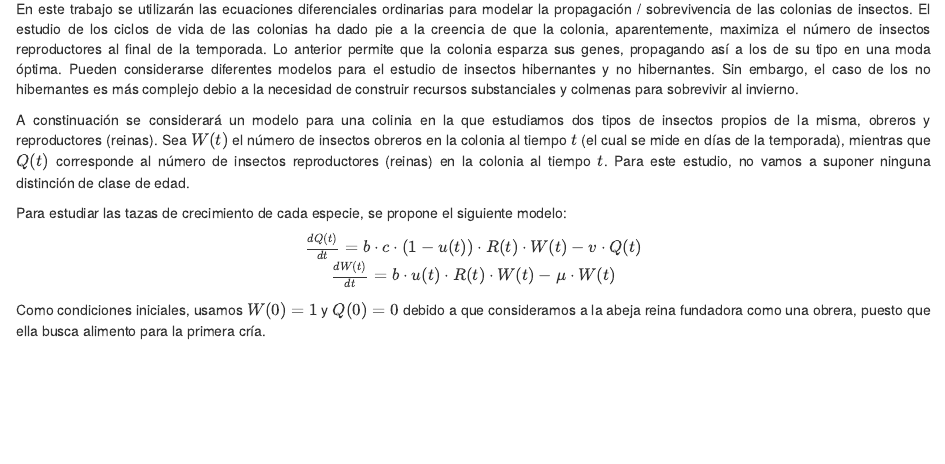
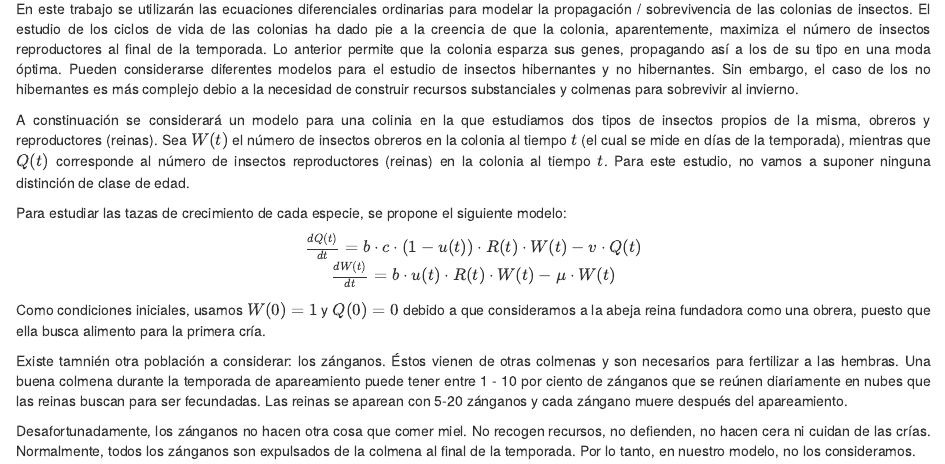
Before and after one commit to JBSspc/Insect-colony-survival-optimization, an R Markdown document (Optimización de la supervivencia de las colonias de insectos.Rmd): the page in a window 1100 px wide, from 290 px down. Rendered offline with R 4.5, knitr and Pandoc, with nearby package versions.

Commit message:
Before variable desscription pt 1

```diff
--- a/Optimización de la supervivencia de las colonias de insectos.Rmd
+++ b/Optimización de la supervivencia de las colonias de insectos.Rmd
@@ -24,5 +24,6 @@ knitr::opts_chunk$set(echo = TRUE)
 <div align = "center"><p>$\frac{dQ(t)}{dt}=b \cdot c \cdot (1-u(t)) \cdot R(t) \cdot W(t) - v \cdot Q(t)$ </br>$\frac{dW(t)}{dt}=b \cdot u(t) \cdot R(t) \cdot W(t) - \mu \cdot W(t)$
 </p></div>
 <div align = "justify"><p>Como condiciones iniciales, usamos $W(0) = 1$ y $Q(0) = 0$ debido a que consideramos a la abeja reina fundadora como una obrera, puesto que ella busca alimento para la primera cría.</p>
-<p></p>
+<p>Existe tamnién otra población a considerar: los zánganos. Éstos vienen de otras colmenas y son necesarios para fertilizar a las hembras. Una buena colmena durante la temporada de apareamiento puede tener entre 1 - 10 por ciento de zánganos que se reúnen diariamente en nubes que las reinas buscan para ser fecundadas. Las reinas se aparean con 5-20 zánganos y cada zángano muere después del apareamiento.  </p>
+<p> Desafortunadamente, los zánganos no hacen otra cosa que comer miel. No recogen recursos, no defienden, no hacen cera ni cuidan de las crías. Normalmente, todos los zánganos son expulsados de la colmena al final de la temporada. Por lo tanto, en nuestro modelo, no los consideramos.
 </div>
```
Also changed, not shown: Optimización-de-la-supervivencia-de-las-colonias-de-insectos.html.
